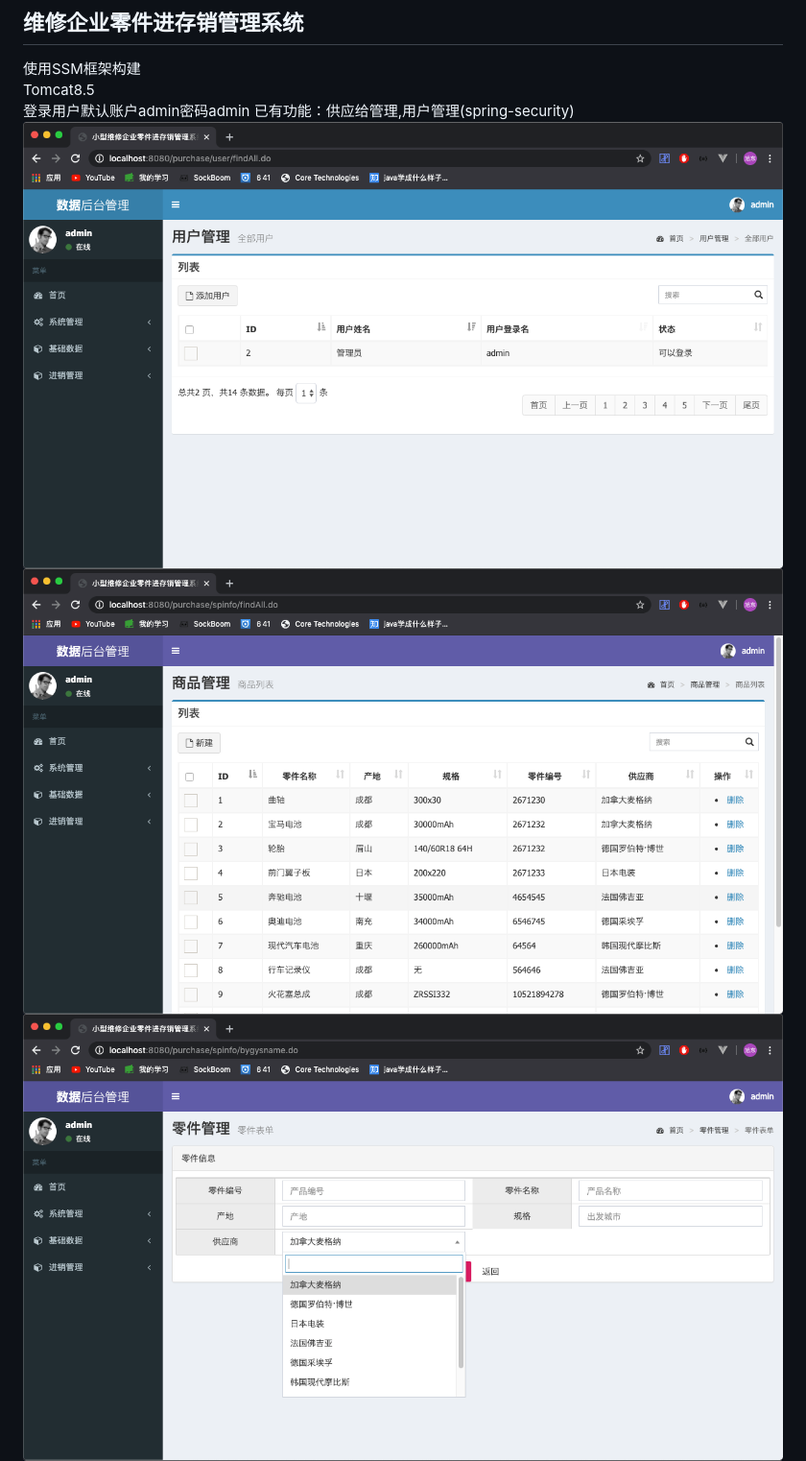
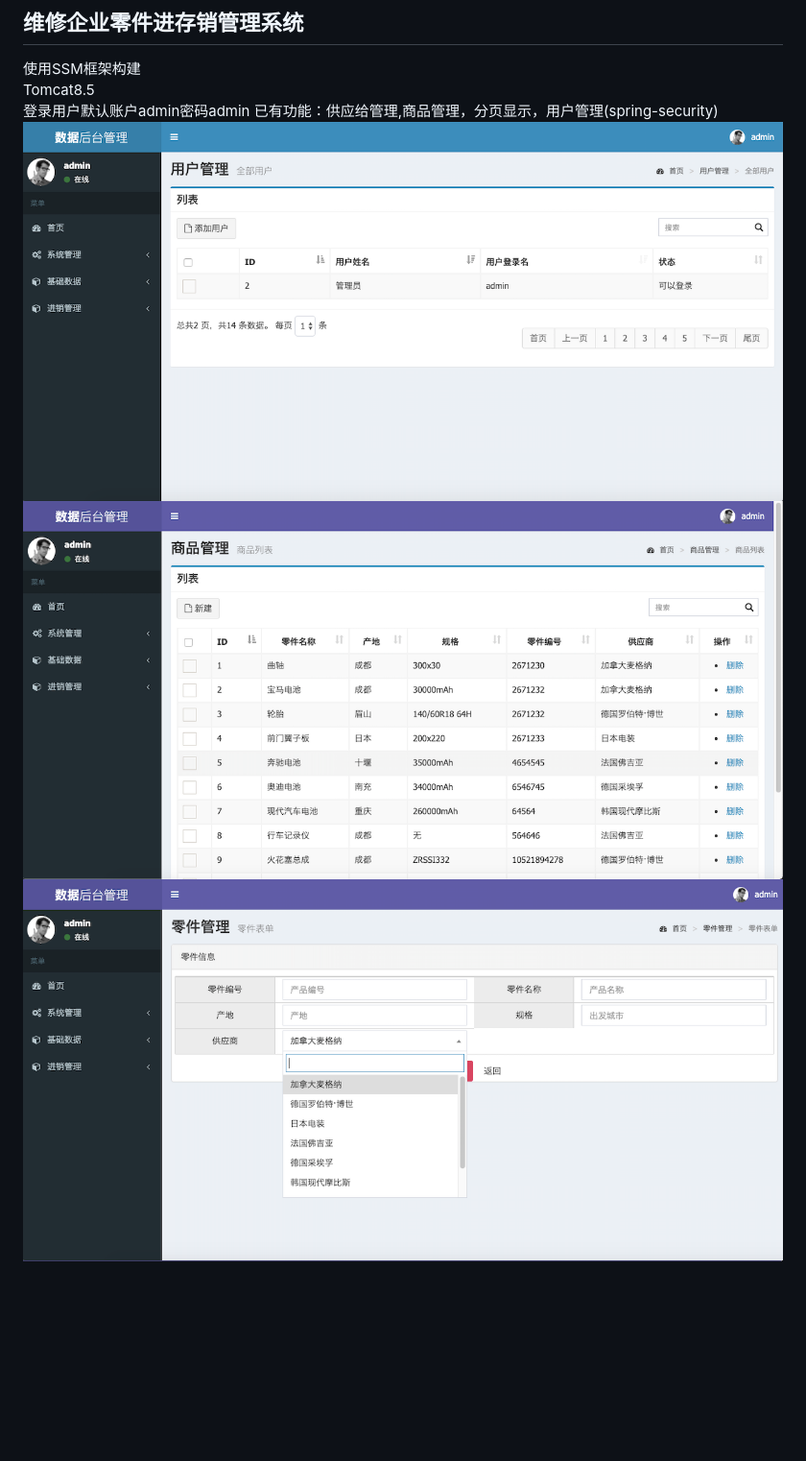
Before and after one commit to daggeryu/purchase-and-sale, a Markdown page: README.md, the part around the change. Shown: that part at 96% size. Rendered like a GitHub page; pictures changed too: images/1.png, images/2.png, images/3.png; blank space fills up the shorter version.

```diff
--- a/README.md
+++ b/README.md
@@ -3,7 +3,7 @@
 使用SSM框架构建
 Tomcat8.5
 登录用户默认账户admin密码admin
-已有功能：供应给管理,用户管理(spring-security)
+已有功能：供应给管理,商品管理，分页显示，用户管理(spring-security)
 ![1](https://github.com/daggeryu/purchase-and-sale/blob/master/images/1.png)
 ![2](https://github.com/daggeryu/purchase-and-sale/blob/master/images/2.png)
 ![3](https://github.com/daggeryu/purchase-and-sale/blob/master/images/3.png)
```
